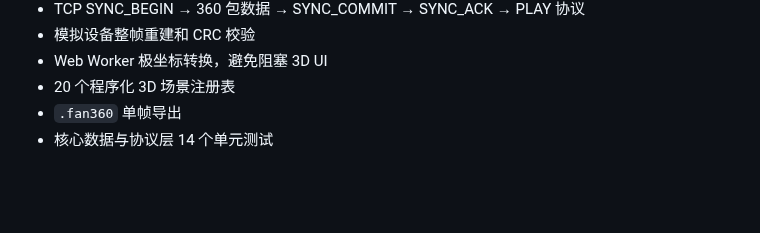
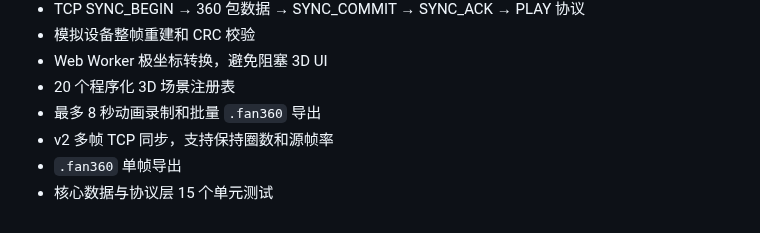
Before and after one commit to wuwenlong1985/Fan360_Studio, a Markdown page: README.md, the part around the change. GitHub-like rendering; blank space fills up the shorter version.

```diff
--- a/README.md
+++ b/README.md
@@ -98,5 +98,7 @@ npm run build
 - 模拟设备整帧重建和 CRC 校验
 - Web Worker 极坐标转换，避免阻塞 3D UI
 - 20 个程序化 3D 场景注册表
+- 最多 8 秒动画录制和批量 `.fan360` 导出
+- v2 多帧 TCP 同步，支持保持圈数和源帧率
 - `.fan360` 单帧导出
-- 核心数据与协议层 14 个单元测试
+- 核心数据与协议层 15 个单元测试
```
Also changed, not shown: docs/tcp-protocol.md (+9 -8 lines), docs/electron-multiframe-sync.png (added), 7 other files.
